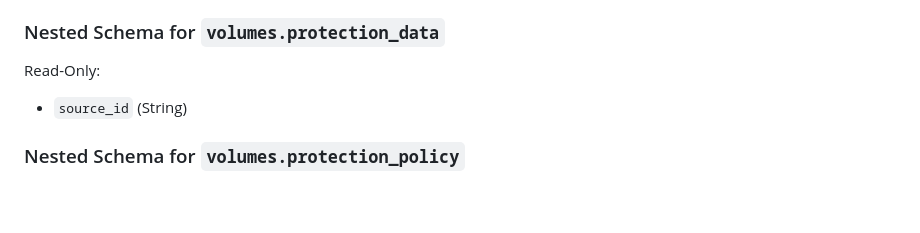
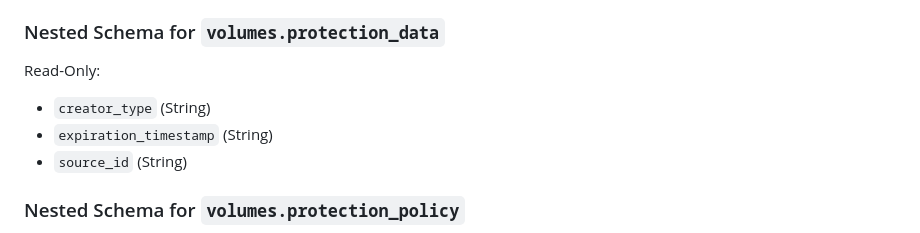
Before and after one commit to dell/terraform-provider-powerstore, a Markdown page: docs/data-sources/volume.md, the part around the change. GitHub-like rendering; blank space fills up the shorter version.

```diff
--- a/docs/data-sources/volume.md
+++ b/docs/data-sources/volume.md
@@ -152,6 +152,8 @@ Read-Only:
 
 Read-Only:
 
+- `creator_type` (String)
+- `expiration_timestamp` (String)
 - `source_id` (String)
 
 
```
